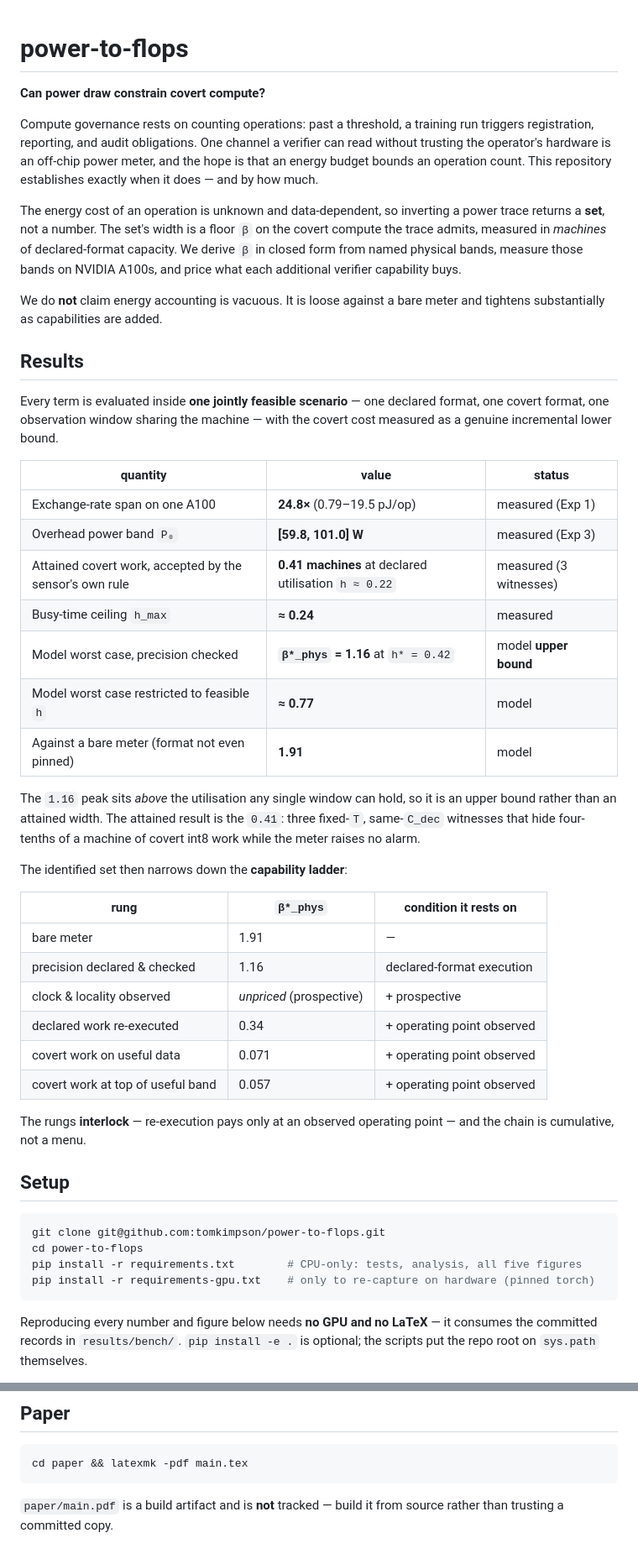
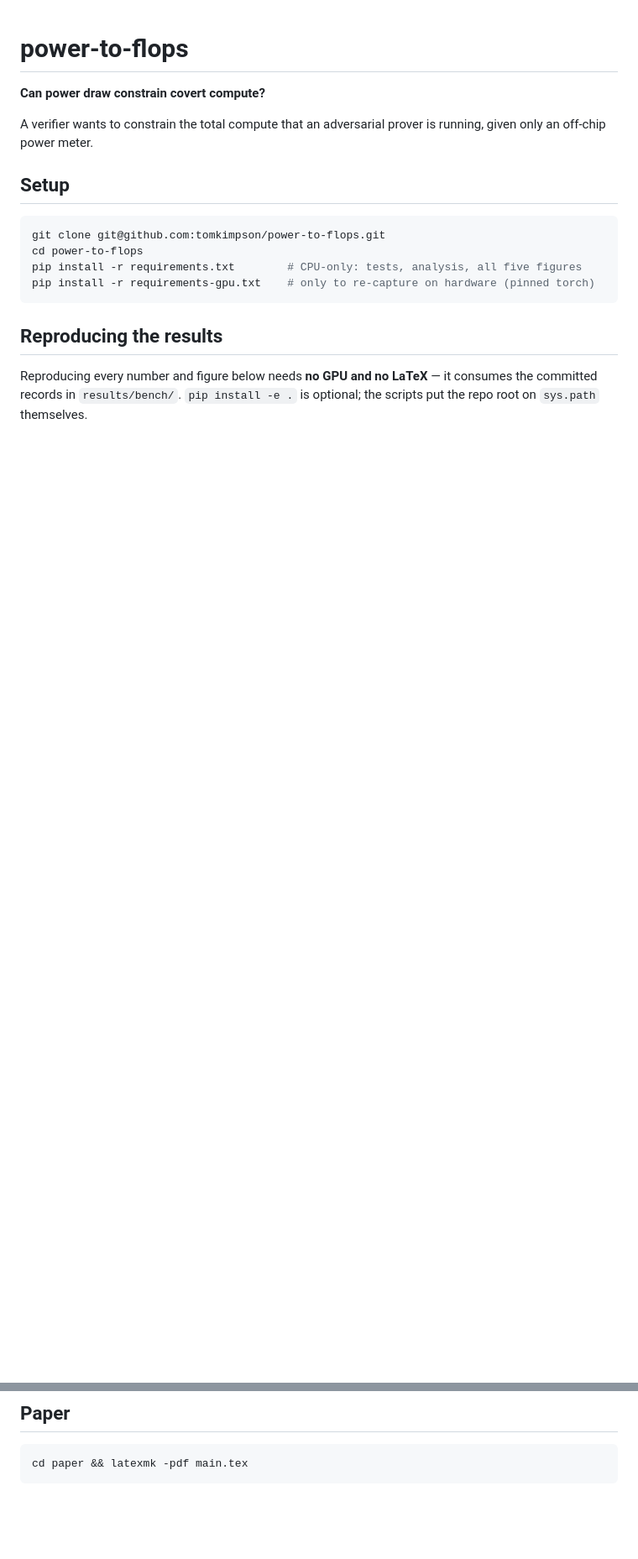
Before and after one commit to tomkimpson/power-to-flops, a Markdown page: README.md, 2 parts joined by grey strips. Shown at 84% size. Rendered like a GitHub page; blank space fills up the shorter version.

Commit message:
strip README back

````diff
--- a/README.md
+++ b/README.md
@@ -2,55 +2,8 @@
 
 **Can power draw constrain covert compute?**
 
-Compute governance rests on counting operations: past a threshold, a training run
-triggers registration, reporting, and audit obligations. One channel a verifier can read
-without trusting the operator's hardware is an off-chip power meter, and the hope is that
-an energy budget bounds an operation count. This repository establishes exactly when it
-does — and by how much.
+A verifier wants to constrain the total compute that an adversarial prover is running, given only an off-chip power meter.
 
-The energy cost of an operation is unknown and data-dependent, so inverting a power trace
-returns a **set**, not a number. The set's width is a floor `β` on the covert compute the
-trace admits, measured in *machines* of declared-format capacity. We derive `β` in closed
-form from named physical bands, measure those bands on NVIDIA A100s, and price what each
-additional verifier capability buys.
-
-We do **not** claim energy accounting is vacuous. It is loose against a bare meter and
-tightens substantially as capabilities are added.
-
-## Results
-
-Every term is evaluated inside **one jointly feasible scenario** — one declared format,
-one covert format, one observation window sharing the machine — with the covert cost
-measured as a genuine incremental lower bound.
-
-| quantity | value | status |
-|---|---|---|
-| Exchange-rate span on one A100 | **24.8×** (0.79–19.5 pJ/op) | measured (Exp 1) |
-| Overhead power band `P₀` | **[59.8, 101.0] W** | measured (Exp 3) |
-| Attained covert work, accepted by the sensor's own rule | **0.41 machines** at declared utilisation `h ≈ 0.22` | measured (3 witnesses) |
-| Busy-time ceiling `h_max` | **≈ 0.24** | measured |
-| Model worst case, precision checked | **`β*_phys` = 1.16** at `h* = 0.42` | model **upper bound** |
-| Model worst case restricted to feasible `h` | **≈ 0.77** | model |
-| Against a bare meter (format not even pinned) | **1.91** | model |
-
-The `1.16` peak sits *above* the utilisation any single window can hold, so it is an upper
-bound rather than an attained width. The attained result is the `0.41`: three fixed-`T`,
-same-`C_dec` witnesses that hide four-tenths of a machine of covert int8 work while the
-meter raises no alarm.
-
-The identified set then narrows down the **capability ladder**:
-
-| rung | `β*_phys` | condition it rests on |
-|---|---|---|
-| bare meter | 1.91 | — |
-| precision declared & checked | 1.16 | declared-format execution |
-| clock & locality observed | *unpriced* (prospective) | + prospective |
-| declared work re-executed | 0.34 | + operating point observed |
-| covert work on useful data | 0.071 | + operating point observed |
-| covert work at top of useful band | 0.057 | + operating point observed |
-
-The rungs **interlock** — re-execution pays only at an observed operating point — and the
-chain is cumulative, not a menu.
 
 ## Setup
 
@@ -61,6 +14,8 @@ pip install -r requirements.txt        # CPU-only: tests, analysis, all five fig
 pip install -r requirements-gpu.txt    # only to re-capture on hardware (pinned torch)
 ```
 
+## Reproducing the results
+
 Reproducing every number and figure below needs **no GPU and no LaTeX** — it consumes the
 committed records in `results/bench/`. `pip install -e .` is optional; the scripts put the
 repo root on `sys.path` themselves.
@@ -186,6 +130,3 @@ different kernels and move the band edges. Re-measure rather than assume.
 ```bash
 cd paper && latexmk -pdf main.tex
 ```
-
-`paper/main.pdf` is a build artifact and is **not** tracked — build it from source rather
-than trusting a committed copy.
````
Also changed, not shown: other parts of README.md (+1 -12 lines).
